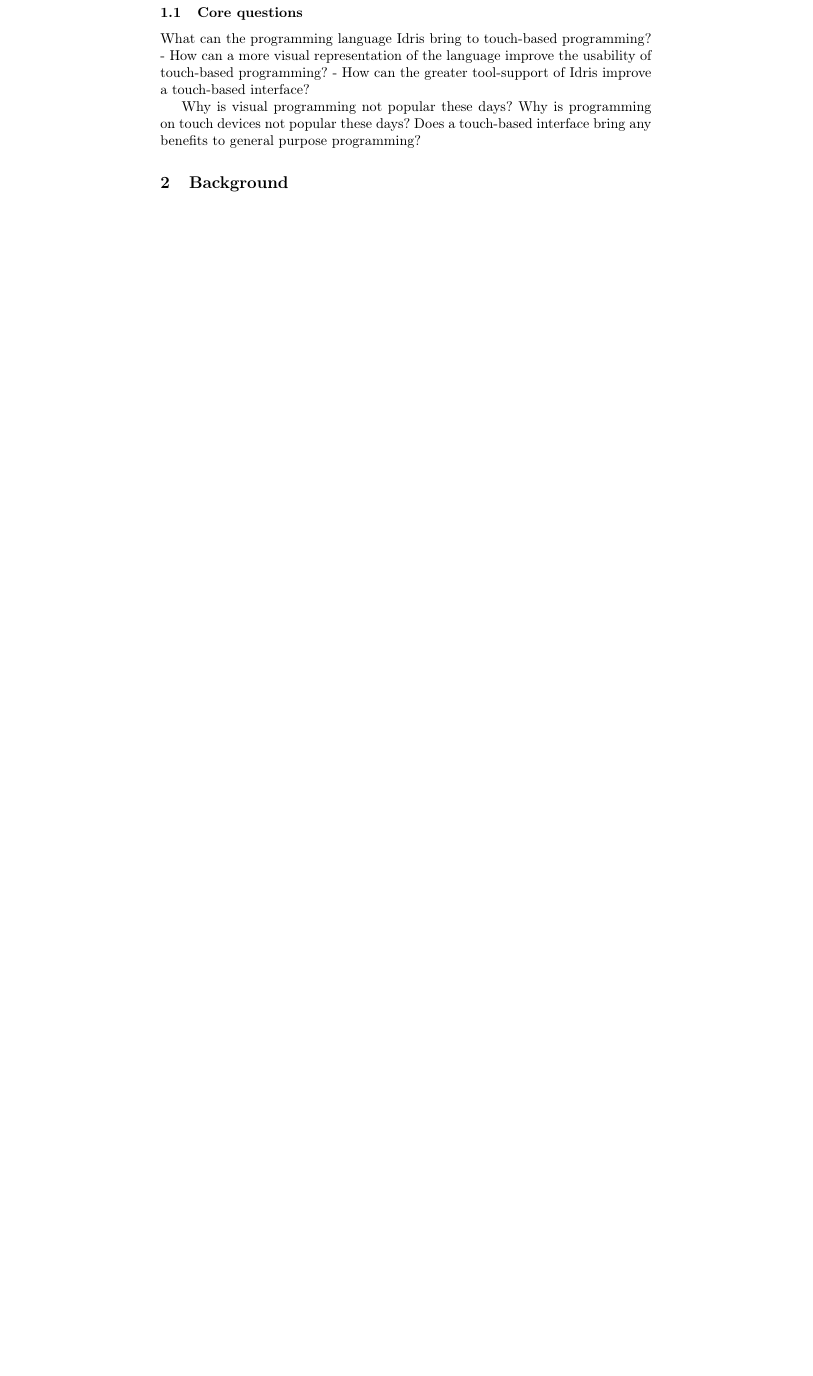
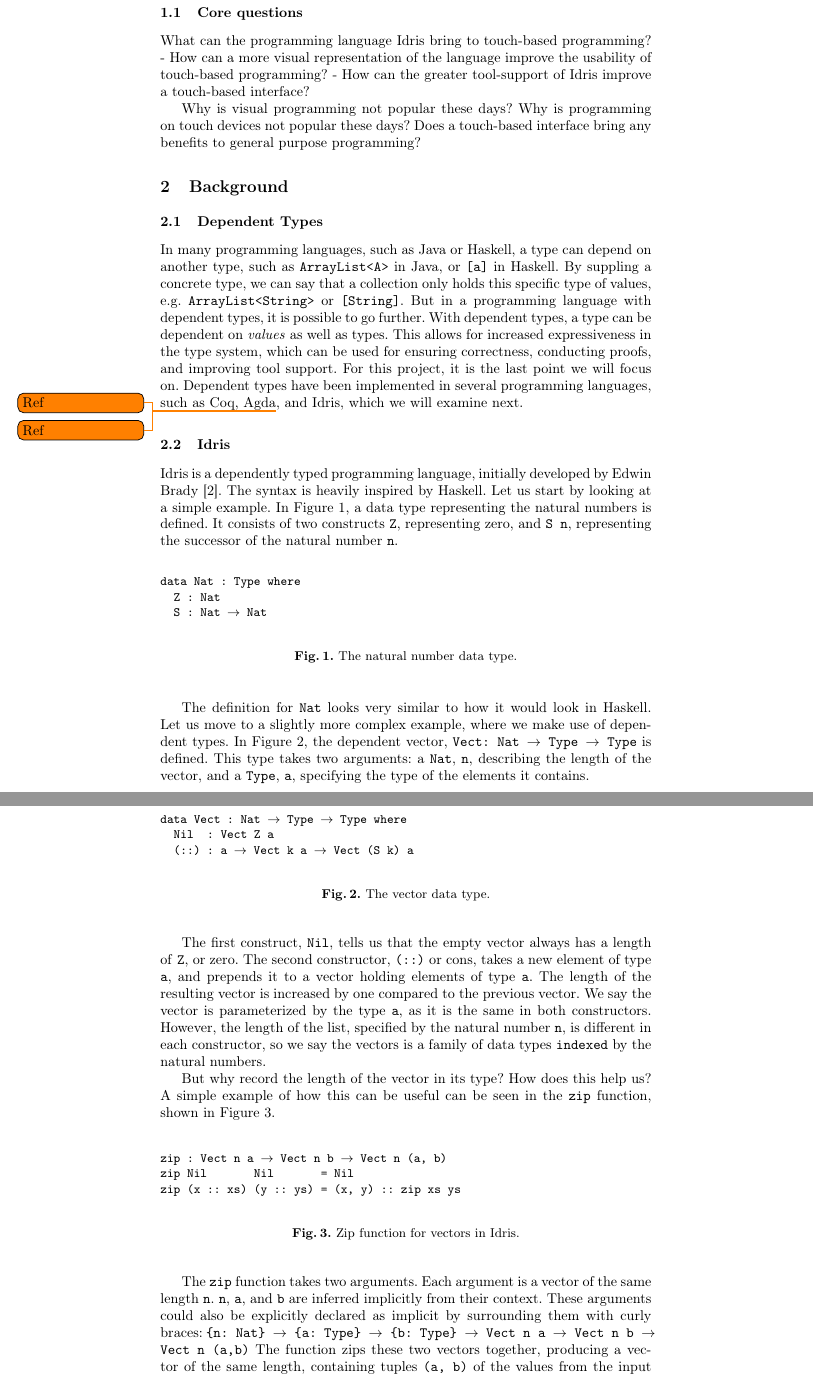
Before and after one commit to nicolaidahl/TouchBasedIdris, a LaTeX paper (Documents/Report/Touch Based Idris.tex, which reads Documents/Report/sections/02.Background.tex): part of page 2 of 4 before the commit and two parts of pages 2 and 3 of 6 after it, the two joined at a grey line, cut so that both start at the same text, the shorter picture padded with empty space. Compiled offline with pdfLaTeX.

Commit message:
Background section.

```diff
--- a/Documents/Report/sections/02.Background.tex
+++ b/Documents/Report/sections/02.Background.tex
@@ -1,3 +1,47 @@
 %!TEX root = ../Touch Based Idris.tex
 \section{Background}
 \label{sec:Background}
+\subsection{Dependent Types}
+In many programming languages, such as Java or Haskell, a type can depend on another type, such as \texttt{ArrayList<A>} in Java, or \texttt{[a]} in Haskell. By suppling a concrete type, we can say that a collection only holds this specific type of values, e.g. \texttt{ArrayList<String>} or \texttt{[String]}. But in a programming language with dependent types, it is possible to go further. With dependent types, a type can be dependent on \emph{values} as well as types. This allows for increased expressiveness in the type system, which can be used for ensuring correctness, conducting proofs, and improving tool support. For this project, it is the last point we will focus on. Dependent types have been implemented in several programming languages, such as Coq\todo{Ref}, Agda\todo{Ref}, and Idris, which we will examine next.
+
+\subsection{Idris}
+\label{subsec:Idris}
+Idris is a dependently typed programming language, initially developed by Edwin Brady~\cite{Idris}. The syntax is heavily inspired by Haskell. Let us start by looking at a simple example. In Figure \ref{fig:nat}, a data type representing the natural numbers is defined. It consists of two constructs \texttt{Z}, representing zero, and \texttt{S~n}, representing the successor of the natural number \texttt{n}.
+
+\begin{figure}
+\begin{alltt}
+data Nat : Type where
+  Z : Nat
+  S : Nat \(\to\) Nat
+\end{alltt}
+\caption{The natural number data type.}
+\label{fig:nat}
+\end{figure}
+
+The definition for \texttt{Nat} looks very similar to how it would look in Haskell. Let us move to a slightly more complex example, where we make use of dependent types. In Figure \ref{fig:vect}, the dependent vector, \texttt{Vect: Nat $\to$ Type $\to$ Type} is defined. This type takes two arguments: a \texttt{Nat}, \texttt{n}, describing the length of the vector, and a \texttt{Type}, \texttt{a}, specifying the type of the elements it contains.
+
+\begin{figure}
+\begin{alltt}
+data Vect : Nat \(\to\) Type \(\to\) Type where
+  Nil  : Vect Z a
+  (::) : a \(\to\) Vect k a \(\to\) Vect (S k) a
+\end{alltt}
+\caption{The vector data type.}
+\label{fig:vect}
+\end{figure}
+
+The first construct, \texttt{Nil}, tells us that the empty vector always has a length of \texttt{Z}, or zero. The second constructor, \texttt{(::)} or cons, takes a new element of type \texttt{a}, and prepends it to a vector holding elements of type \texttt{a}. The length of the resulting vector is increased by one compared to the previous vector. We say the vector is parameterized by the type \texttt{a}, as it is the same in both constructors. However, the length of the list, specified by the natural number \texttt{n}, is different in each constructor, so we say the vectors is a family of data types \texttt{indexed} by the natural numbers.
+
+But why record the length of the vector in its type? How does this help us? A simple example of how this can be useful can be seen in the \texttt{zip} function, shown in Figure \ref{fig:zip}.
+
+\begin{figure}
+\begin{alltt}
+zip : Vect n a \(\to\) Vect n b \(\to\) Vect n (a, b)
+zip Nil       Nil       = Nil
+zip (x :: xs) (y :: ys) = (x, y) :: zip xs ys
+\end{alltt}
+\caption{Zip function for vectors in Idris.}
+\label{fig:zip}
+\end{figure}
+
+The \texttt{zip} function takes two arguments. Each argument is a vector of the same length \texttt{n}. \texttt{n}, \texttt{a}, and \texttt{b} are inferred implicitly from their context. These arguments could also be explicitly declared as implicit by surrounding them with curly braces: \texttt{\{n:~Nat\}~$\to$ \{a:~Type\}~$\to$ \{b:~Type\}~$\to$ Vect~n~a~$\to$ Vect~n~b~$\to$ Vect~n~(a,b)} The function zips these two vectors together, producing a vector of the same length, containing tuples \texttt{(a, b)} of the values from the input vectors. If one tries to compile a program that attempts to zip two vectors of different lengths, the type checker will report it as an error, as opposed to failing at runtime. Notice how it is unnecessary to match on the cases where one vector has elements while the other is empty. This situation is impossible, due to the types. In fact, matching on this case is ill-typed, as \texttt{Z} and \texttt{S~n} cannot unify.\todo{Should we mention dependent pairs and the with-rule, when we don't support them?} For our final example, let us look at the \texttt{filter} function in Figure \ref{fig:filter}.
```
Also changed, not shown: Documents/Report/sections/02.Background.tex (14 more changed lines).
